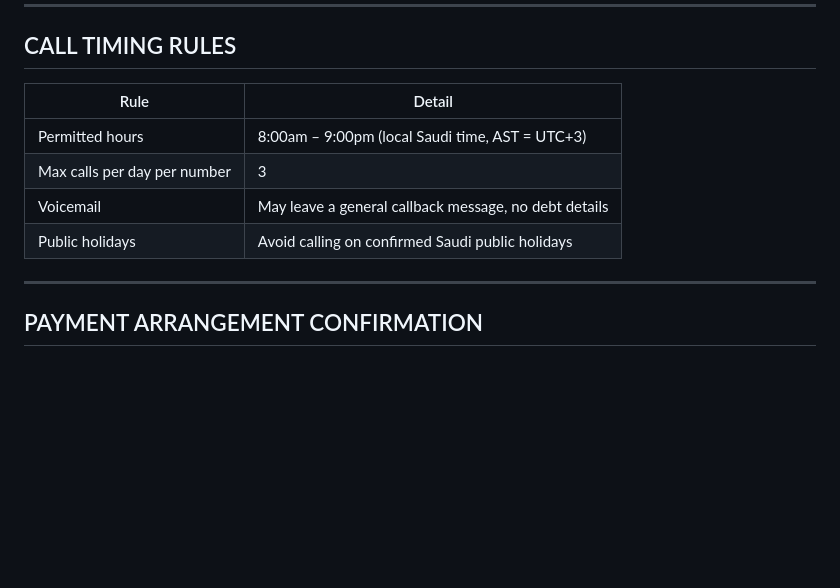
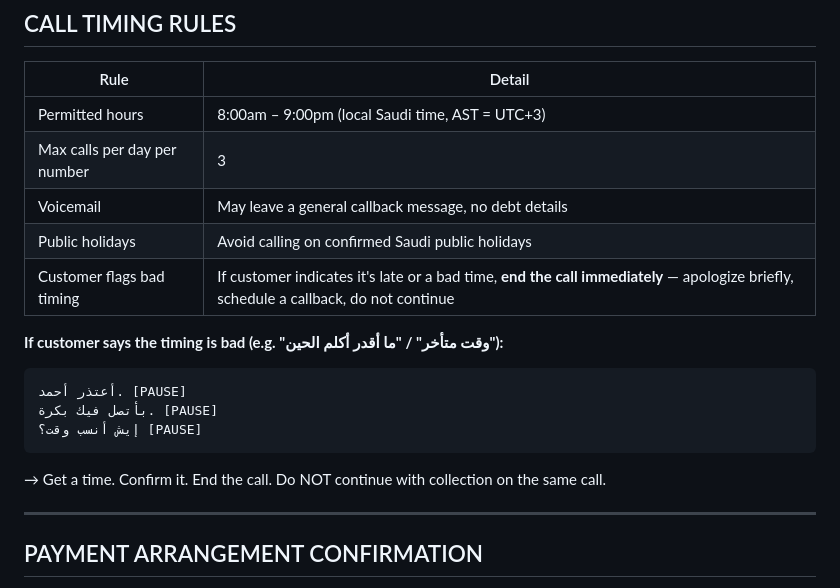
Before and after one commit to Ebraai/project1, a Markdown page: ebra-call/references/compliance-rules.md, the part around the change. Drawn GitHub-style; blank space fills up the shorter version.

Commit message:
Improve Ebra agent phone conversation quality and SAMA compliance
- Add max 3 sentences per turn rule (TTS/phone rhythm)
- Add one question per turn rule (no stacking questions)
- Shorten F2 hardship response path to 3 sentences
- Fix SAMA late-call violation: end call immediately if customer flags bad timing, schedule callback

https://claude.ai/code/session_013vTxw18YSDvTFqHep9C8XE

````diff
--- a/ebra-call/references/compliance-rules.md
+++ b/ebra-call/references/compliance-rules.md
@@ -107,6 +107,15 @@ This is non-negotiable. Do not attempt to continue collection after opt-out.
 | Max calls per day per number | 3 |
 | Voicemail | May leave a general callback message, no debt details |
 | Public holidays | Avoid calling on confirmed Saudi public holidays |
+| Customer flags bad timing | If customer indicates it's late or a bad time, **end the call immediately** — apologize briefly, schedule a callback, do not continue |
+
+**If customer says the timing is bad (e.g. "وقت متأخر" / "ما أقدر أكلم الحين"):**
+```
+أعتذر أحمد. [PAUSE]
+بأتصل فيك بكرة. [PAUSE]
+إيش أنسب وقت؟ [PAUSE]
+```
+→ Get a time. Confirm it. End the call. Do NOT continue with collection on the same call.
 
 ---
 
````
Also changed, not shown: ebra-call/SKILL.md (+2 -0 lines), ebra-call/references/system-prompt.md (+1 -1 lines).
